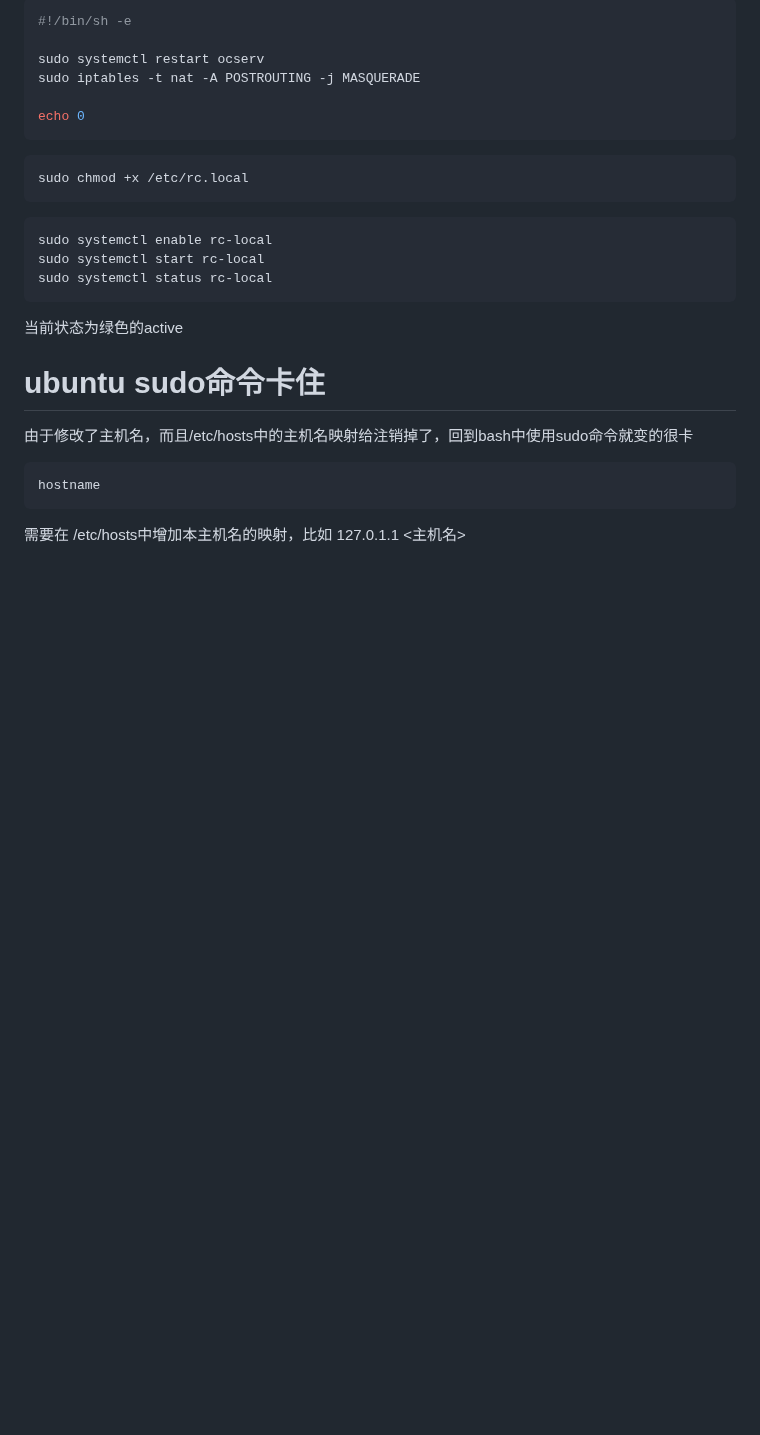
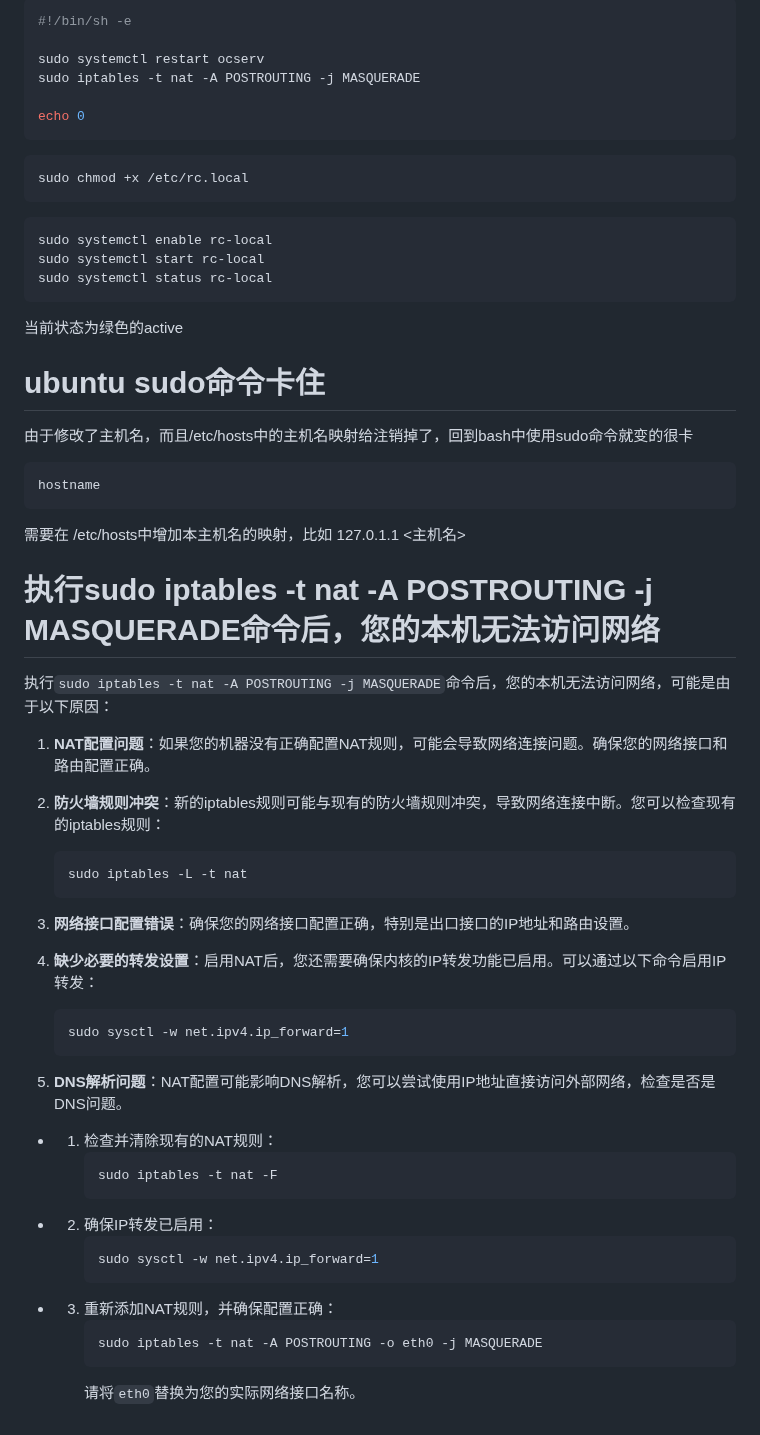
Before and after one commit to whw23/learn, a Markdown page: ocserv/readme.md, the part around the change. Drawn GitHub-style; blank space fills up the shorter version.

Commit message:
Update readme.md
20241224

````diff
--- a/ocserv/readme.md
+++ b/ocserv/readme.md
@@ -213,3 +213,39 @@ sudo systemctl status rc-local
 hostname
 ```
 需要在 /etc/hosts中增加本主机名的映射，比如 127.0.1.1 <主机名>
+
+# 执行sudo iptables -t nat -A POSTROUTING -j MASQUERADE命令后，您的本机无法访问网络
+
+执行`sudo iptables -t nat -A POSTROUTING -j MASQUERADE`命令后，您的本机无法访问网络，可能是由于以下原因：
+
+1. **NAT配置问题**：如果您的机器没有正确配置NAT规则，可能会导致网络连接问题。确保您的网络接口和路由配置正确。
+
+2. **防火墙规则冲突**：新的iptables规则可能与现有的防火墙规则冲突，导致网络连接中断。您可以检查现有的iptables规则：
+   ```bash
+   sudo iptables -L -t nat
+   ```
+
+3. **网络接口配置错误**：确保您的网络接口配置正确，特别是出口接口的IP地址和路由设置。
+
+4. **缺少必要的转发设置**：启用NAT后，您还需要确保内核的IP转发功能已启用。可以通过以下命令启用IP转发：
+   ```bash
+   sudo sysctl -w net.ipv4.ip_forward=1
+   ```
+
+5. **DNS解析问题**：NAT配置可能影响DNS解析，您可以尝试使用IP地址直接访问外部网络，检查是否是DNS问题。
+
+- 1. 检查并清除现有的NAT规则：
+     ```bash
+     sudo iptables -t nat -F
+     ```
+
+- 2. 确保IP转发已启用：
+     ```bash
+     sudo sysctl -w net.ipv4.ip_forward=1
+     ```
+
+- 3. 重新添加NAT规则，并确保配置正确：
+     ```bash
+     sudo iptables -t nat -A POSTROUTING -o eth0 -j MASQUERADE
+     ```
+     请将`eth0`替换为您的实际网络接口名称。
````
